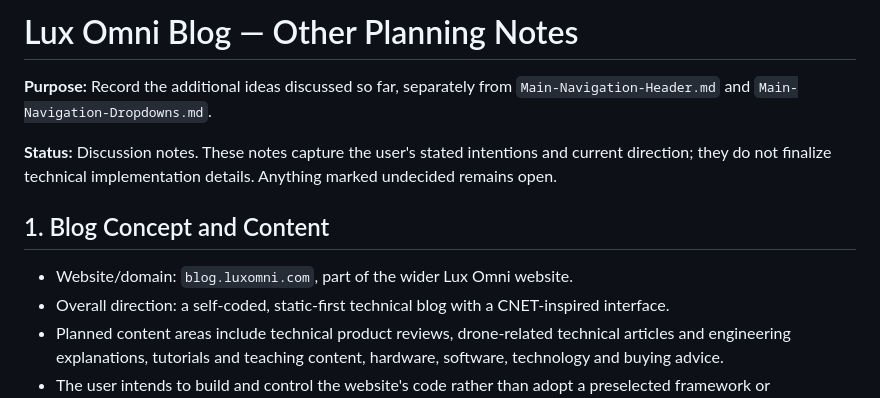
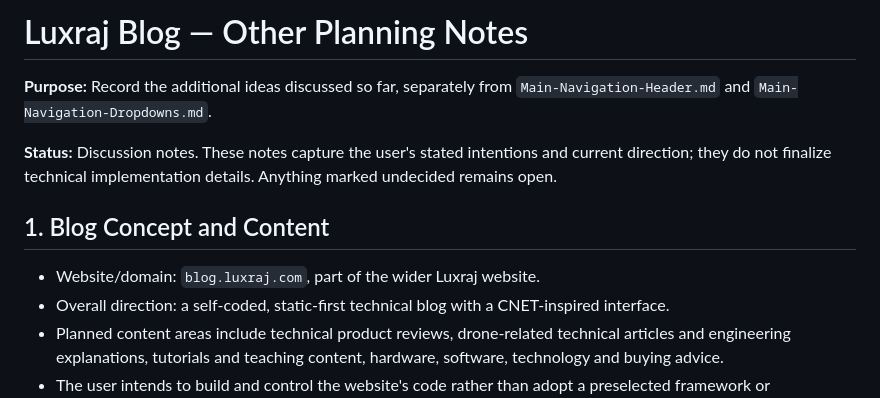
Before and after one commit to LuxrajKayal/Lux-Omni-Blog, a Markdown page: documentation/Other-Lux-Omni-Blog-Planning-Notes.md, the part around the change. Drawn GitHub-style.

Commit message:
docs: update Luxraj project references

```diff
--- a/documentation/Other-Lux-Omni-Blog-Planning-Notes.md
+++ b/documentation/Other-Lux-Omni-Blog-Planning-Notes.md
@@ -1,4 +1,4 @@
-# Lux Omni Blog — Other Planning Notes
+# Luxraj Blog — Other Planning Notes
 
 **Purpose:** Record the additional ideas discussed so far, separately from `Main-Navigation-Header.md` and `Main-Navigation-Dropdowns.md`.
 
@@ -6,7 +6,7 @@
 
 ## 1. Blog Concept and Content
 
-- Website/domain: `blog.luxomni.com`, part of the wider Lux Omni website.
+- Website/domain: `blog.luxraj.com`, part of the wider Luxraj website.
 - Overall direction: a self-coded, static-first technical blog with a CNET-inspired interface.
 - Planned content areas include technical product reviews, drone-related technical articles and engineering explanations, tutorials and teaching content, hardware, software, technology and buying advice.
 - The user intends to build and control the website's code rather than adopt a preselected framework or conventional CMS without deciding to do so.
```
